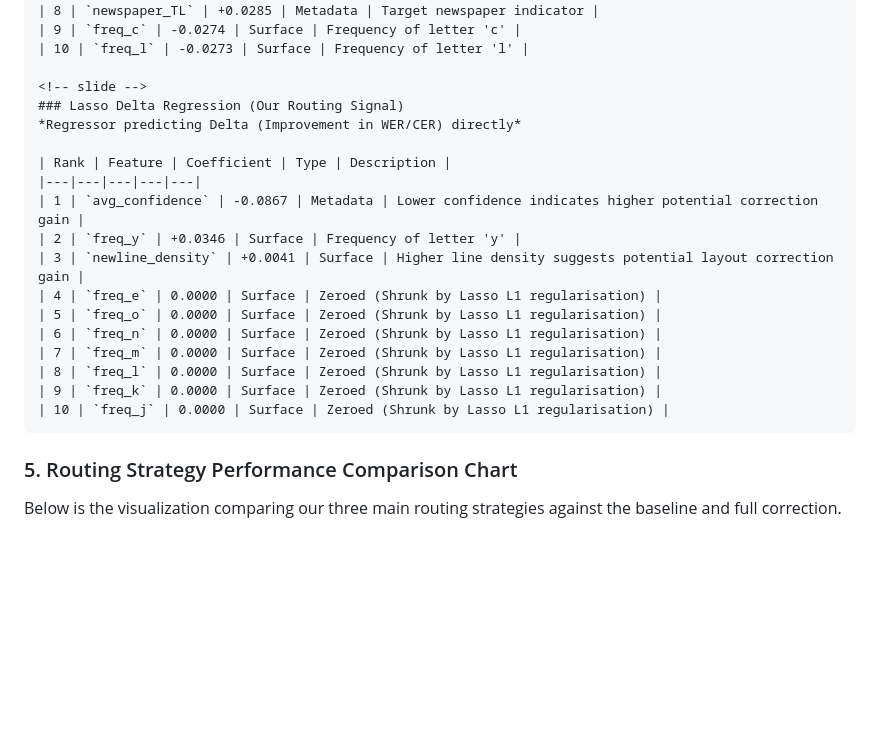
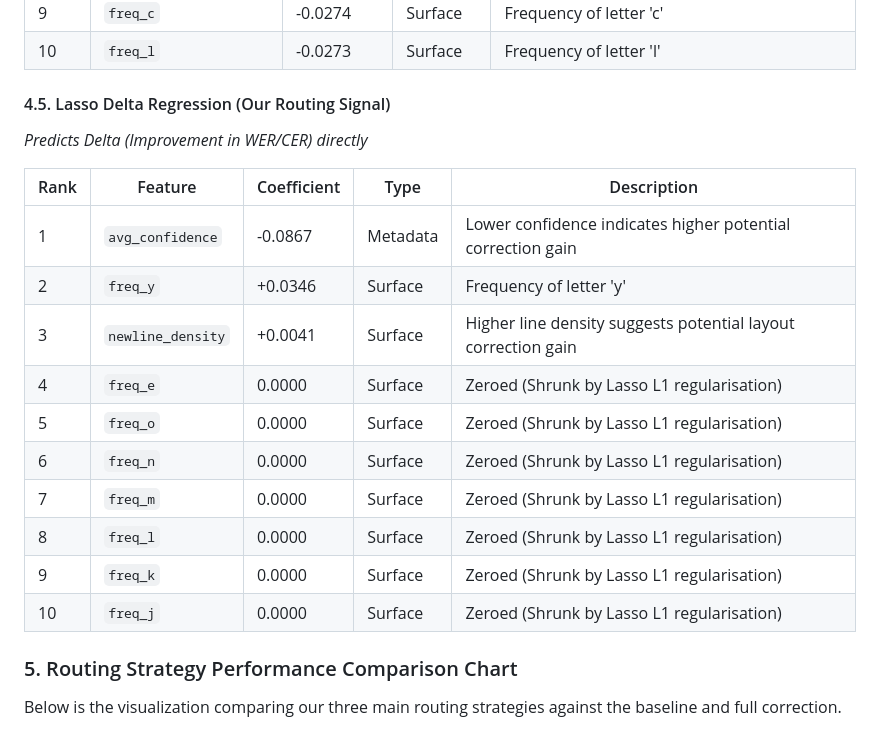
Before and after one commit to Stergios-Konstantinidis/CIKM_public, a Markdown page: README.md, the part around one of its changes. Drawn GitHub-style; blank space fills up the shorter version.

`````diff
--- a/README.md
+++ b/README.md
@@ -269,9 +263,8 @@ Below is a sequential carousel of the top features across the GBT classifier, Li
 | 9 | `freq_c` | -0.0274 | Surface | Frequency of letter 'c' |
 | 10 | `freq_l` | -0.0273 | Surface | Frequency of letter 'l' |
 
-<!-- slide -->
-### Lasso Delta Regression (Our Routing Signal)
-*Regressor predicting Delta (Improvement in WER/CER) directly*
+#### 4.5. Lasso Delta Regression (Our Routing Signal)
+*Predicts Delta (Improvement in WER/CER) directly*
 
 | Rank | Feature | Coefficient | Type | Description |
 |---|---|---|---|---|
@@ -285,7 +278,7 @@ Below is a sequential carousel of the top features across the GBT classifier, Li
 | 8 | `freq_l` | 0.0000 | Surface | Zeroed (Shrunk by Lasso L1 regularisation) |
 | 9 | `freq_k` | 0.0000 | Surface | Zeroed (Shrunk by Lasso L1 regularisation) |
 | 10 | `freq_j` | 0.0000 | Surface | Zeroed (Shrunk by Lasso L1 regularisation) |
-````
+
 
 
 ### 5. Routing Strategy Performance Comparison Chart
`````
Also changed, not shown: other parts of README.md (+8 -14 lines).
